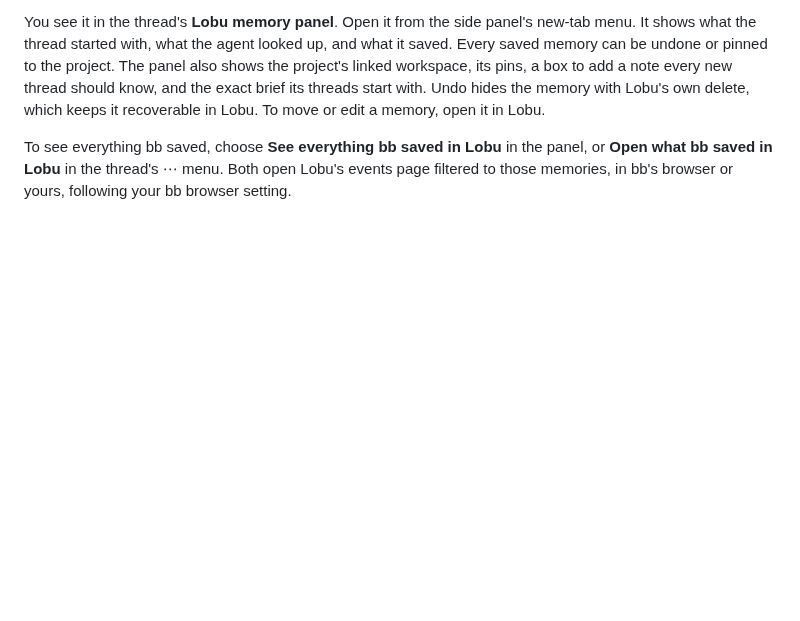
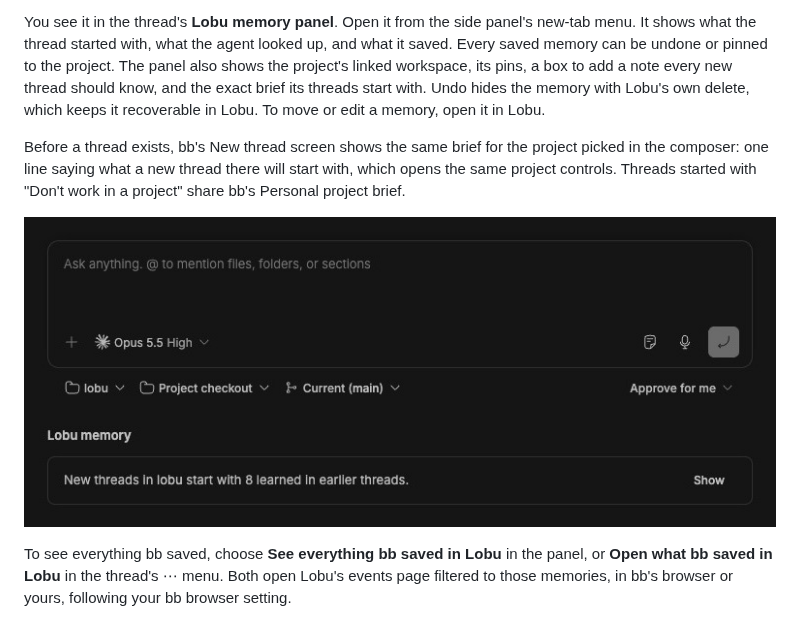
Before and after one commit to lobu-ai/bb-plugin-lobu, a Markdown page: README.md, the part around the change. Drawn GitHub-style; pictures changed too: docs/screenshots/new-thread-memory.jpg (added); blank space fills up the shorter version.

```diff
--- a/README.md
+++ b/README.md
@@ -62,6 +62,13 @@ the project. The panel also shows the project's linked workspace, its pins,
 a box to add a note every new thread should know, and the exact brief its
 threads start with. Undo hides the memory with Lobu's own delete, which keeps
 it recoverable in Lobu. To move or edit a memory, open it in Lobu.
+
+Before a thread exists, bb's New thread screen shows the same brief for the
+project picked in the composer: one line saying what a new thread there will
+start with, which opens the same project controls. Threads started with
+"Don't work in a project" share bb's Personal project brief.
+
+![The New thread screen's Lobu memory line for the project picked in the composer](docs/screenshots/new-thread-memory.jpg)
 
 To see everything bb saved, choose **See everything bb saved in Lobu** in the
 panel, or **Open what bb saved in Lobu** in the thread's ⋯ menu. Both open
```
Also changed, not shown: CHANGELOG.md (+6 -0 lines), 9 other files.
